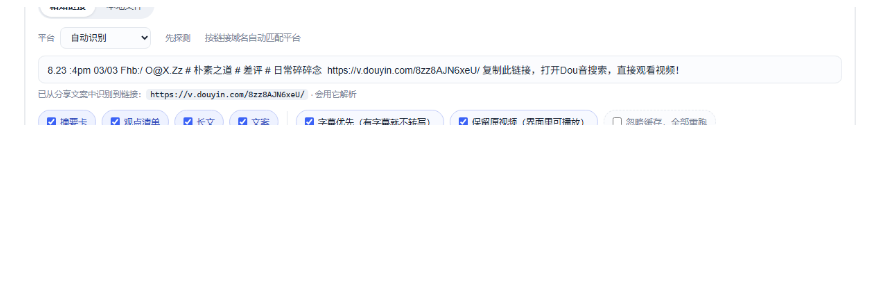
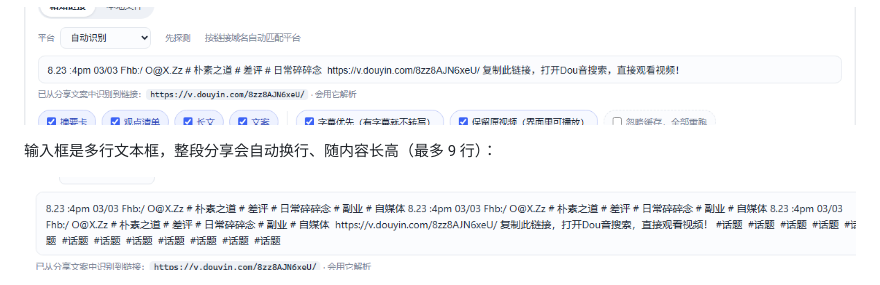
Before and after one commit to jasonzhangz-jason/AI-video-gen, a Markdown page: README.md, the part around the change. GitHub-like rendering; pictures changed too: docs/gui-input-long.png (added); blank space fills up the shorter version.

```diff
--- a/README.md
+++ b/README.md
@@ -150,6 +150,10 @@ v2i.cmd            # 不带参数双击 = 同一个效果；带参数 = 当 CLI
 粘贴整段分享文案时会自动识别其中的链接：
 
 ![分享文案识别](docs/gui-share-text.png)
+
+输入框是多行文本框，整段分享会自动换行、随内容长高（最多 9 行）：
+
+![多行输入](docs/gui-input-long.png)
 
 ![高级选项](docs/gui-advanced-fields.png)
 
```
Also changed, not shown: PLAN.md (+7 -0 lines), docs/gui-input-textarea.png (added), 3 other files.
